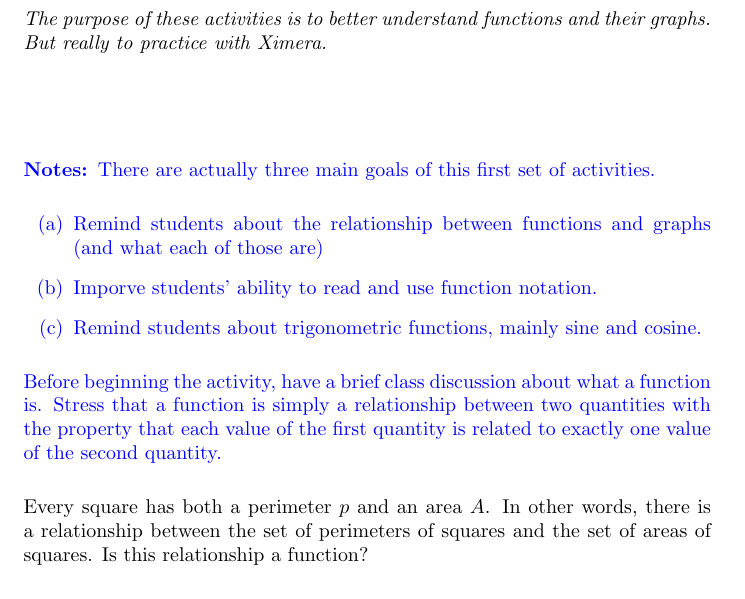
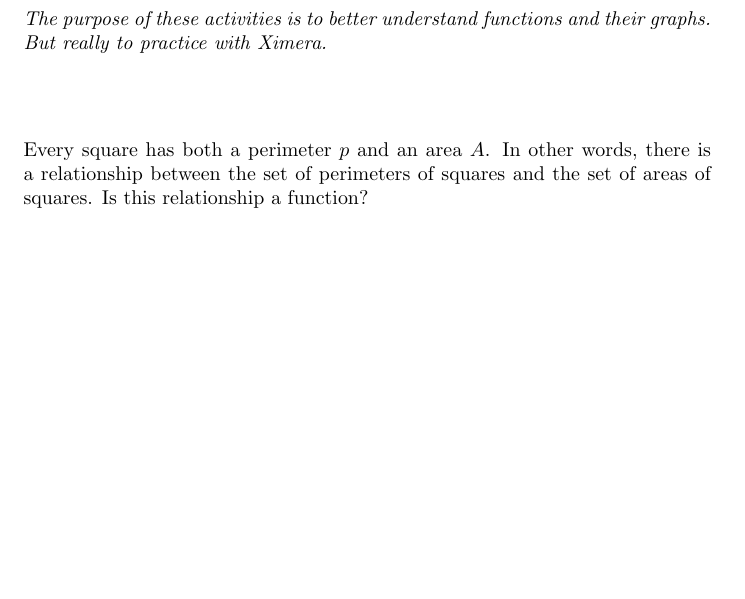
Before and after one commit to oscarlevin/supplementalCalculusXimera, a LaTeX document (coursePacket.tex, which reads IntroToFunctions/FunctionsGraphs.tex): part of page 1 of 3 before the commit and part of page 1 of 2 after it, cut so that both start at the same text, the shorter picture padded with empty space. Compiled offline with pdfLaTeX.

Commit message:
removed instructor note

```diff
--- a/IntroToFunctions/FunctionsGraphs.tex
+++ b/IntroToFunctions/FunctionsGraphs.tex
@@ -48,19 +48,6 @@ The purpose of these activities is to better understand functions and their grap
 \maketitle
 
 
-
-\begin{instnote}
-There are actually three main goals of this first set of activities.
-
-\begin{enumerate}
-\item Remind students about the relationship between functions and graphs (and what each of those are)
-\item Imporve students' ability to read and use function notation.
-\item Remind students about trigonometric functions, mainly sine and cosine.
-\end{enumerate}
-
-Before beginning the activity, have a brief class discussion about what a function is.  Stress that a function is simply a relationship between two quantities with the property that each value of the first quantity is related to exactly one value of the second quantity.
-
-\end{instnote}
 
 
 Every square has both a perimeter $p$ and an area $A$.  In other words, there is a relationship between the set of perimeters of squares and the set of areas of squares.  Is this relationship a function?
```
Also changed, not shown: coursePacket.pdf, 2 other files.
